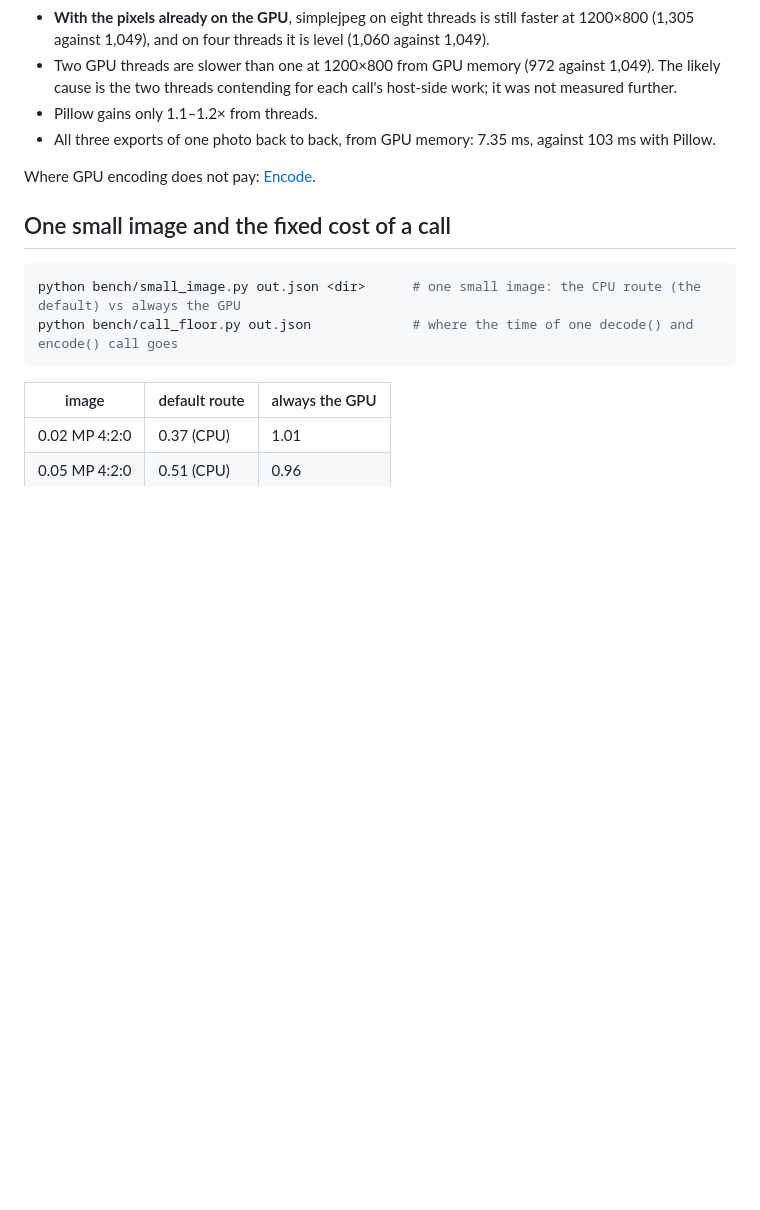
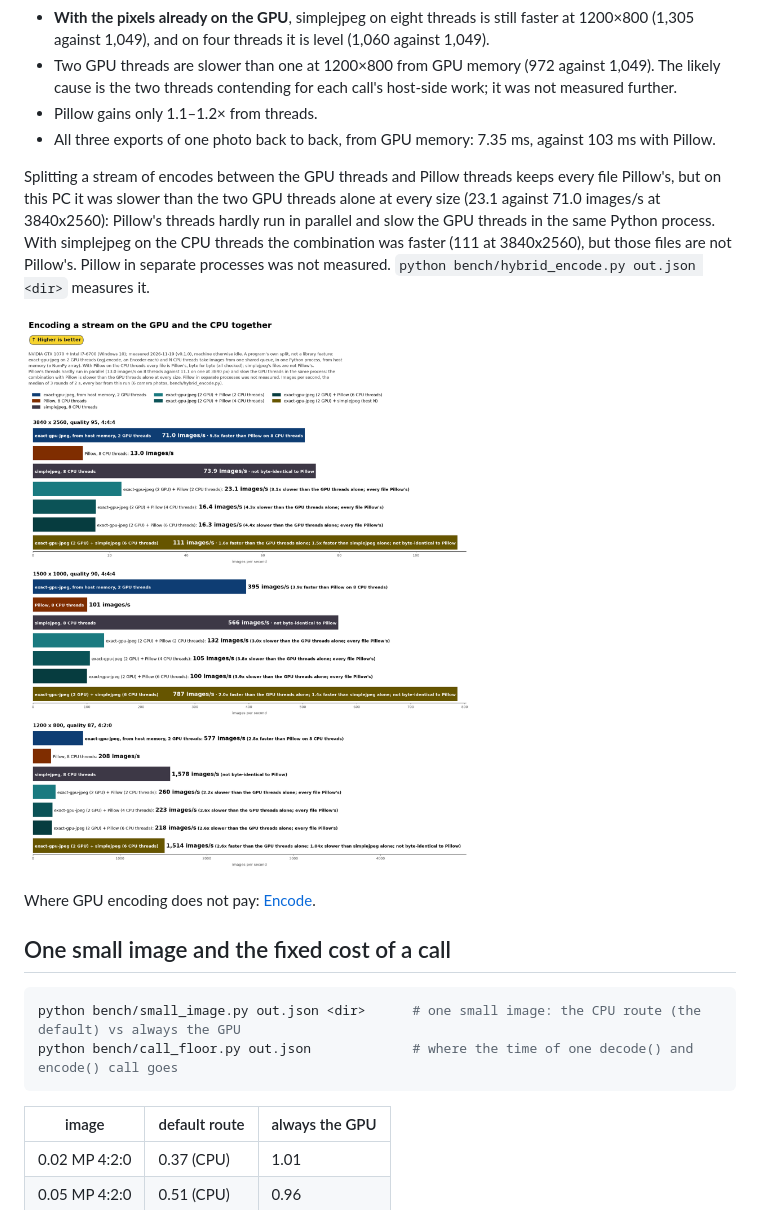
Before and after one commit to mrluker/exact-gpu-jpeg, a Markdown page: docs/benchmarks.md, the part around one of its changes. Drawn GitHub-style; pictures changed too: docs/images/encode-hybrid.png (added); blank space fills up the shorter version.

```diff
--- a/docs/benchmarks.md
+++ b/docs/benchmarks.md
@@ -400,6 +410,15 @@ threads are its many-at-once route:
 - Pillow gains only 1.1–1.2× from threads.
 - All three exports of one photo back to back, from GPU memory: 7.35 ms, against 103 ms with Pillow.
 
+Splitting a stream of encodes between the GPU threads and Pillow threads keeps every file Pillow's, but on this PC
+it was slower than the two GPU threads alone at every size (23.1 against 71.0 images/s at 3840x2560): Pillow's
+threads hardly run in parallel and slow the GPU threads in the same Python process. With simplejpeg on the CPU threads
+the combination was faster (111 at 3840x2560), but those files are not Pillow's. Pillow in separate processes was not
+measured. `python bench/hybrid_encode.py out.json <dir>` measures it.
+<!-- numbers: bench/results/20261119/hybrid_encode.json -->
+
+![Encoding a stream on the GPU and the CPU together, images per second (higher is better), every bar from one run: exact-gpu-jpeg on 2 GPU threads from host memory 71.0, 395 and 577 at 3840 x 2560, 1500 x 1000 and 1200 x 800; Pillow on 8 CPU threads 13.0, 101 and 208; the 2 GPU threads with Pillow on 2 CPU threads, the best of 2, 4 and 6, 23.1, 132 and 260, slower than the GPU threads alone, every file Pillow's; with simplejpeg on 6 CPU threads 111, 787 and 1,514, not Pillow's bytes.](images/encode-hybrid.png)
+
 Where GPU encoding does not pay: [Encode](encode.md#when-gpu-encoding-does-not-pay).
 
 ## One small image and the fixed cost of a call
```
Also changed, not shown: other parts of docs/benchmarks.md (+10 -0 lines), README.md (+14 -0 lines), docs/batches.md (+6 -0 lines), docs/images/decode-hybrid.png (added), 10 other files.
